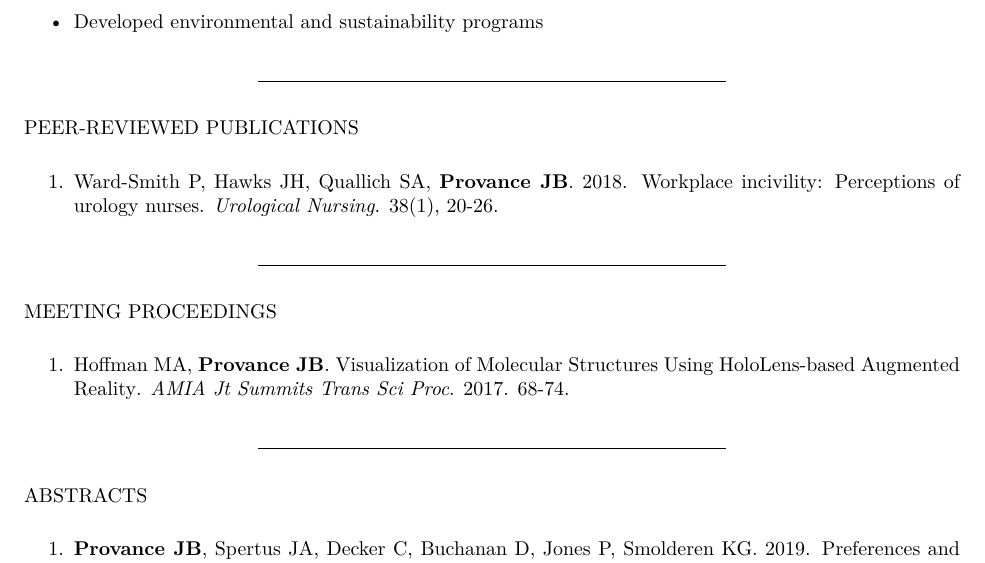
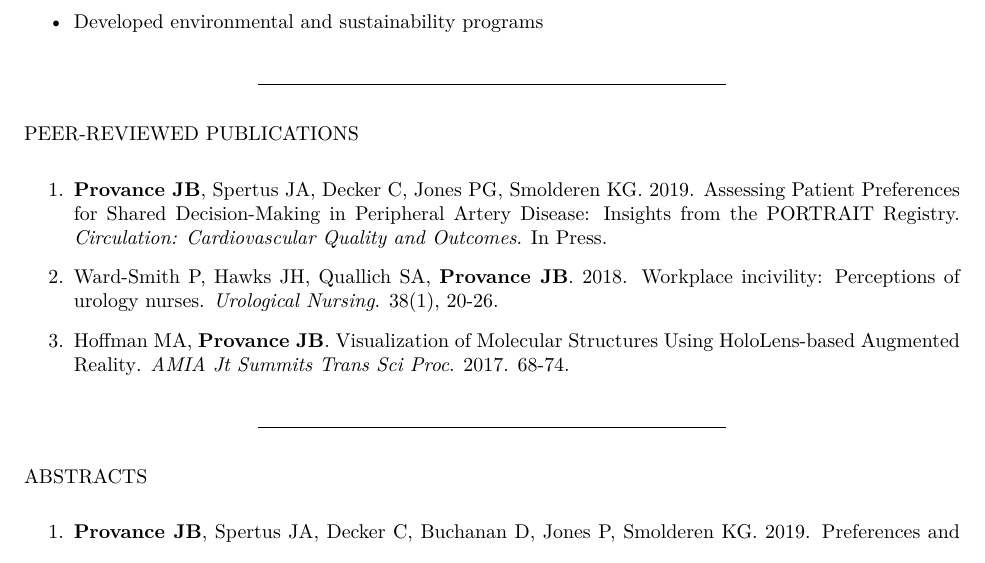
Before and after one commit to jeremyprovance/jeremyprovance.github.io, an R Markdown document (cv/index.Rmd): part of page 2 of 7, cut so that both start at the same text. The pictures show the output file cv/index.pdf that the author committed with the source.

Commit message:
cv update

```diff
--- a/cv/index.Rmd
+++ b/cv/index.Rmd
@@ -80,13 +80,11 @@ Tallgrass Brewing Company (Manhattan, Kansas)
 
 PEER-REVIEWED PUBLICATIONS
 
-1. Ward-Smith P, Hawks JH, Quallich SA, **Provance JB**. 2018. [Workplace incivility: Perceptions of urology nurses](https://library.suna.org/suna/articles/1215/view). *Urological Nursing*. 38(1), 20-26.
+1. **Provance JB**, Spertus JA, Decker C, Jones PG, Smolderen KG. 2019. Assessing Patient Preferences for Shared Decision-Making in Peripheral Artery Disease: Insights from the PORTRAIT Registry. *Circulation: Cardiovascular Quality and Outcomes*. In Press.
 
-***
+2. Ward-Smith P, Hawks JH, Quallich SA, **Provance JB**. 2018. [Workplace incivility: Perceptions of urology nurses](https://library.suna.org/suna/articles/1215/view). *Urological Nursing*. 38(1), 20-26.
 
-MEETING PROCEEDINGS
-
-1. Hoffman MA, **Provance JB**. [Visualization of Molecular Structures Using HoloLens-based Augmented Reality](https://www.ncbi.nlm.nih.gov/pmc/articles/PMC5543343/). *AMIA Jt Summits Trans Sci Proc*. 2017. 68-74.
+3. Hoffman MA, **Provance JB**. [Visualization of Molecular Structures Using HoloLens-based Augmented Reality](https://www.ncbi.nlm.nih.gov/pmc/articles/PMC5543343/). *AMIA Jt Summits Trans Sci Proc*. 2017. 68-74.
 
 ***
 
```
Also changed, not shown: cv/index.html, cv/index.pdf.
